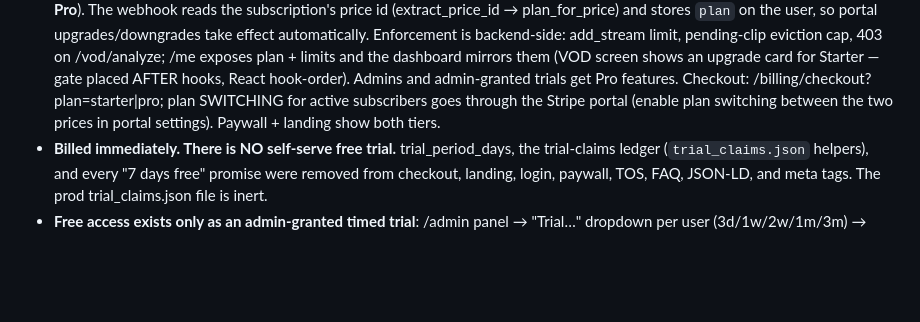
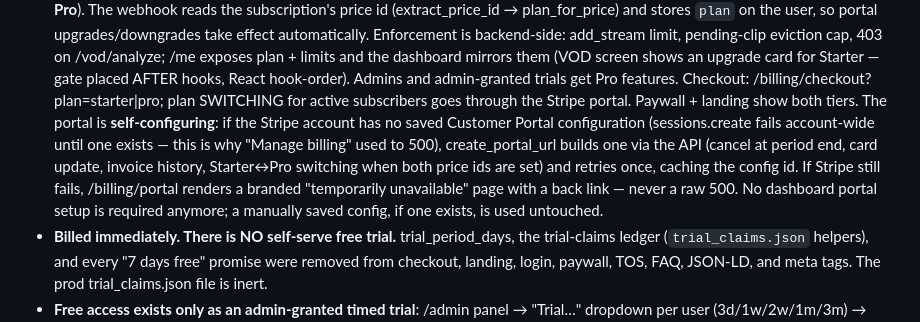
Before and after one commit to idbloodworth03-debug/Highlightz, a Markdown page: docs/HANDOFF.md, the part around the change. GitHub-like rendering; blank space fills up the shorter version.

Commit message:
docs: record self-configuring billing portal in handoff
Co-Authored-By: Claude Fable 5 <noreply@anthropic.com>
Claude-Session: https://claude.ai/code/session_01SjJ6StzHQAMbmRLbgXQjh4

```diff
--- a/docs/HANDOFF.md
+++ b/docs/HANDOFF.md
@@ -79,8 +79,16 @@ rules; this file is the context behind them. Last updated: **2026-07-10**
   (VOD screen shows an upgrade card for Starter — gate placed AFTER hooks,
   React hook-order). Admins and admin-granted trials get Pro features.
   Checkout: /billing/checkout?plan=starter|pro; plan SWITCHING for active
-  subscribers goes through the Stripe portal (enable plan switching between
-  the two prices in portal settings). Paywall + landing show both tiers.
+  subscribers goes through the Stripe portal. Paywall + landing show both
+  tiers. The portal is **self-configuring**: if the Stripe account has no
+  saved Customer Portal configuration (sessions.create fails account-wide
+  until one exists — this is why "Manage billing" used to 500),
+  create_portal_url builds one via the API (cancel at period end, card
+  update, invoice history, Starter↔Pro switching when both price ids are
+  set) and retries once, caching the config id. If Stripe still fails,
+  /billing/portal renders a branded "temporarily unavailable" page with a
+  back link — never a raw 500. No dashboard portal setup is required
+  anymore; a manually saved config, if one exists, is used untouched.
 - **Billed immediately. There is NO self-serve free trial.**
   trial_period_days, the trial-claims ledger (`trial_claims.json` helpers),
   and every "7 days free" promise were removed from checkout, landing,
```
